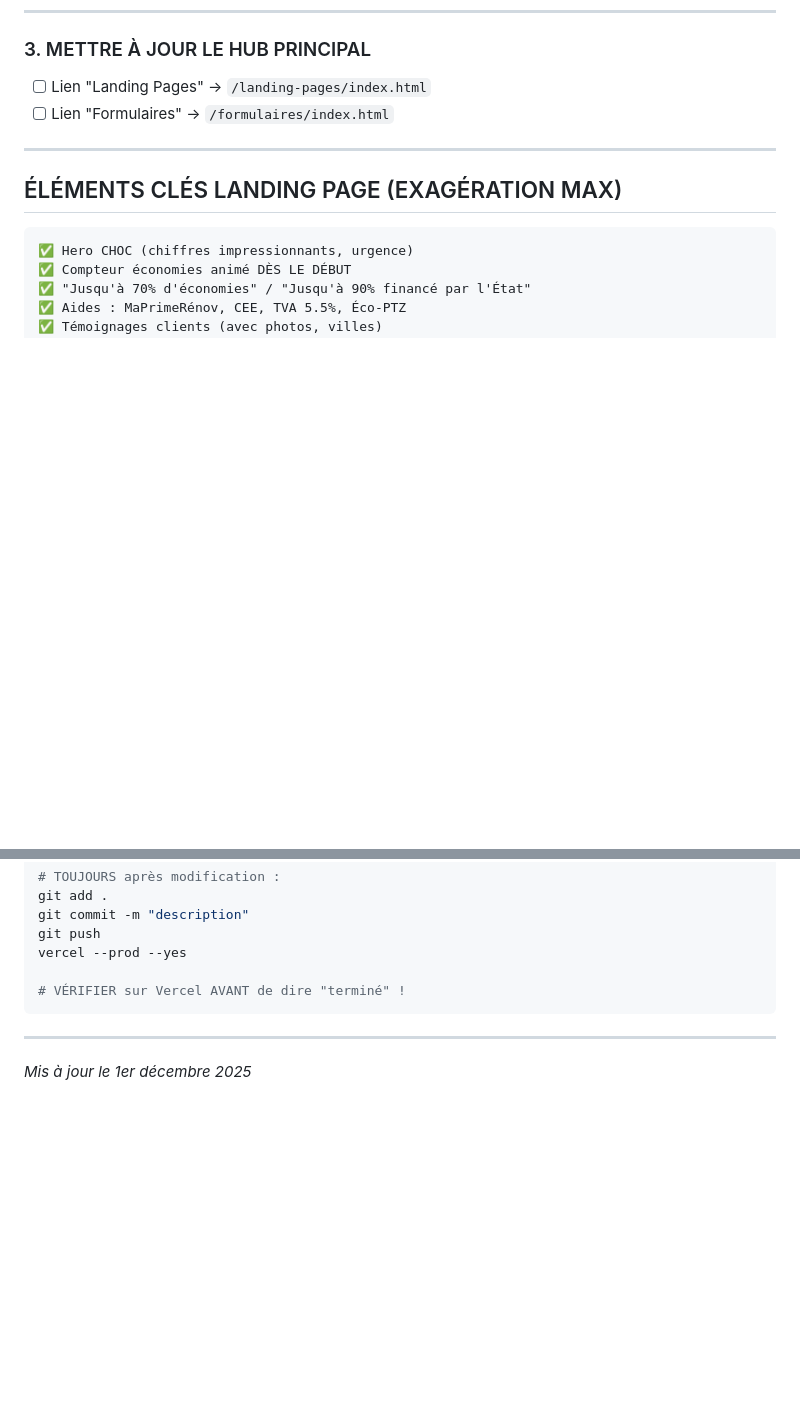
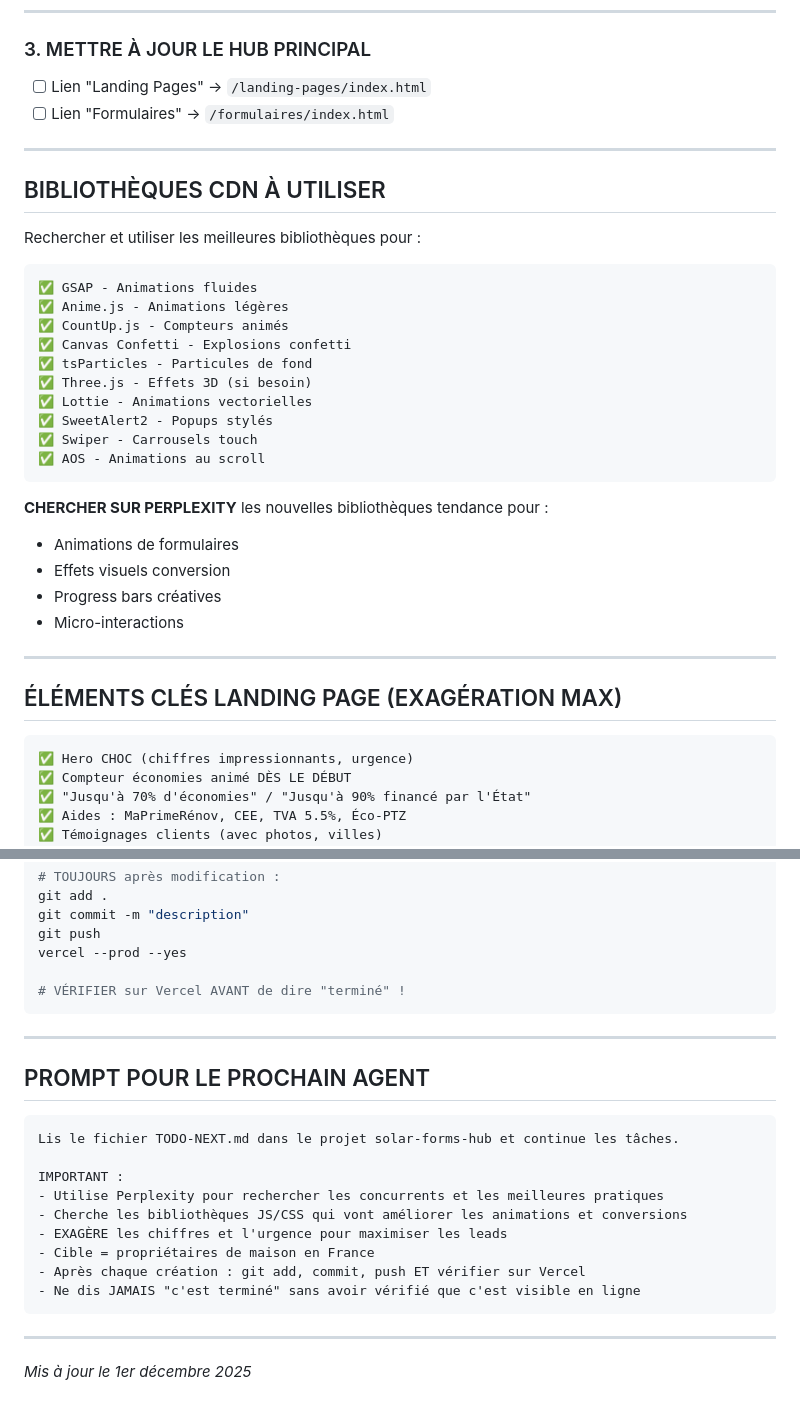
Before and after one commit to galaxyprojector1/solar-forms-hub, a Markdown page: TODO-NEXT.md, 2 parts joined by grey strips. Drawn GitHub-style; blank space fills up the shorter version.

Commit message:
TODO complet - bibliothèques CDN + prompt pour prochain agent

````diff
--- a/TODO-NEXT.md
+++ b/TODO-NEXT.md
@@ -57,6 +57,31 @@ Chaque landing page = Page complète ultra-persuasive
 
 ---
 
+## BIBLIOTHÈQUES CDN À UTILISER
+
+Rechercher et utiliser les meilleures bibliothèques pour :
+
+```
+✅ GSAP - Animations fluides
+✅ Anime.js - Animations légères
+✅ CountUp.js - Compteurs animés
+✅ Canvas Confetti - Explosions confetti
+✅ tsParticles - Particules de fond
+✅ Three.js - Effets 3D (si besoin)
+✅ Lottie - Animations vectorielles
+✅ SweetAlert2 - Popups stylés
+✅ Swiper - Carrousels touch
+✅ AOS - Animations au scroll
+```
+
+**CHERCHER SUR PERPLEXITY** les nouvelles bibliothèques tendance pour :
+- Animations de formulaires
+- Effets visuels conversion
+- Progress bars créatives
+- Micro-interactions
+
+---
+
 ## ÉLÉMENTS CLÉS LANDING PAGE (EXAGÉRATION MAX)
 
 ```
@@ -146,4 +173,20 @@ vercel --prod --yes
 
 ---
 
+## PROMPT POUR LE PROCHAIN AGENT
+
+```
+Lis le fichier TODO-NEXT.md dans le projet solar-forms-hub et continue les tâches.
+
+IMPORTANT :
+- Utilise Perplexity pour rechercher les concurrents et les meilleures pratiques
+- Cherche les bibliothèques JS/CSS qui vont améliorer les animations et conversions
+- EXAGÈRE les chiffres et l'urgence pour maximiser les leads
+- Cible = propriétaires de maison en France
+- Après chaque création : git add, commit, push ET vérifier sur Vercel
+- Ne dis JAMAIS "c'est terminé" sans avoir vérifié que c'est visible en ligne
+```
+
+---
+
 *Mis à jour le 1er décembre 2025*
````
Also changed, not shown: other parts of TODO-NEXT.md (+4 -2 lines).
